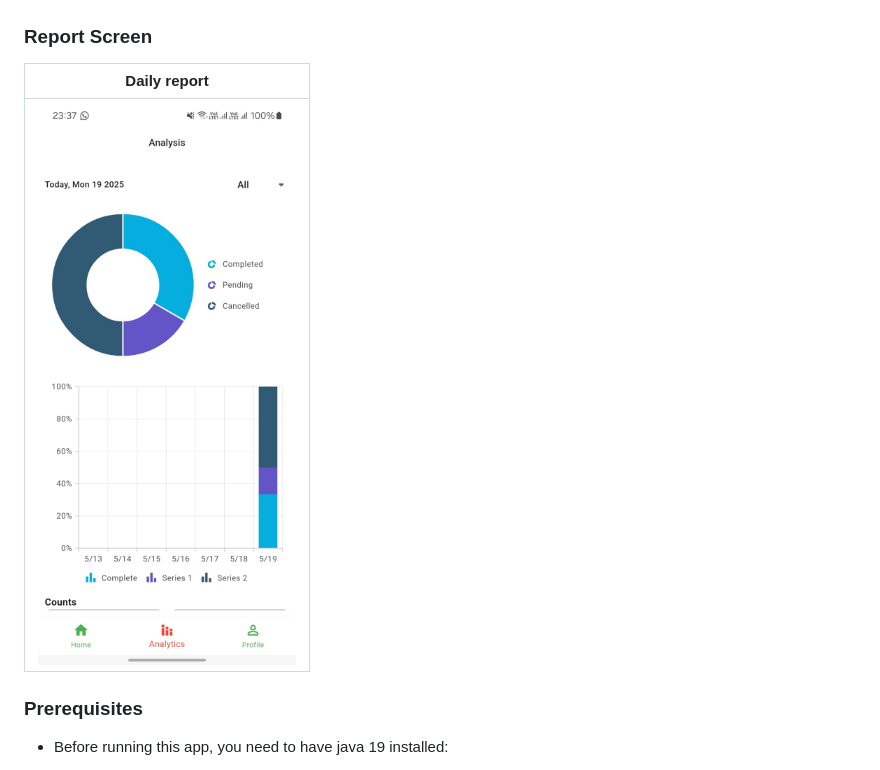
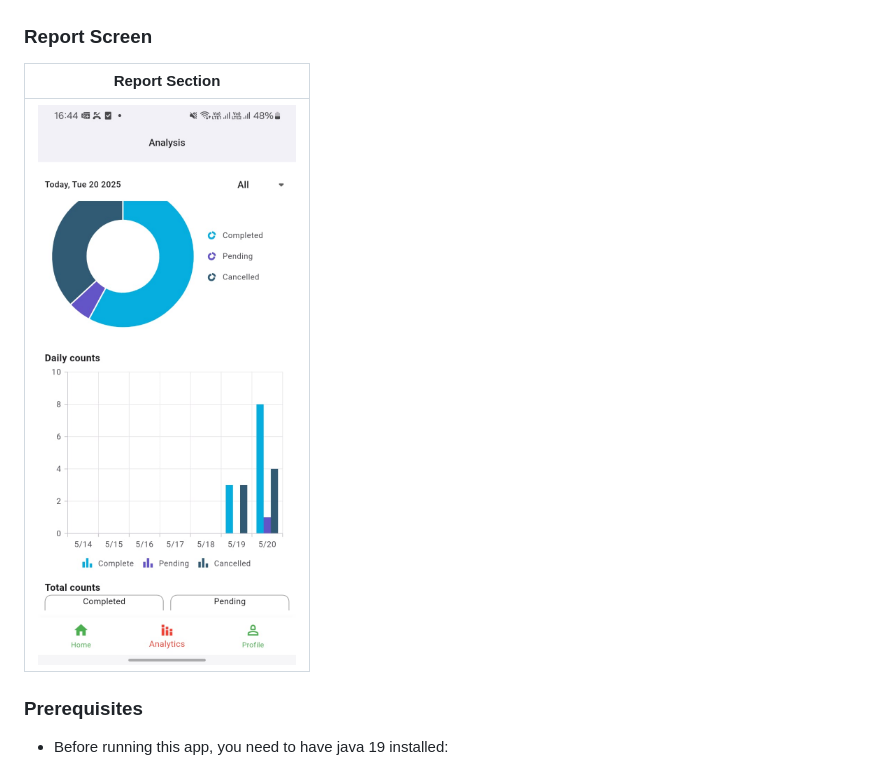
Before and after one commit to jumapaul/Visit-Tracker, a Markdown page: README.md, the part around the change printed below. Rendered like a GitHub page; pictures changed too: images/analysis2.jpeg (added).

```diff
--- a/README.md
+++ b/README.md
@@ -17,10 +18,9 @@ The final app looks like this:
 
 ### Report Screen
 
-| Daily report                                       |
-|----------------------------------------------------|
-| ![Daily Report screen image](images/analysis.jpeg) |
-
+| Report Section                                      |
+|-----------------------------------------------------|
+| ![Daily Report screen image](images/analysis2.jpeg) |
 
 ### Prerequisites
 
```
Also changed, not shown: other parts of README.md (+5 -2 lines), assets/images/user.png (added), 9 other files.
